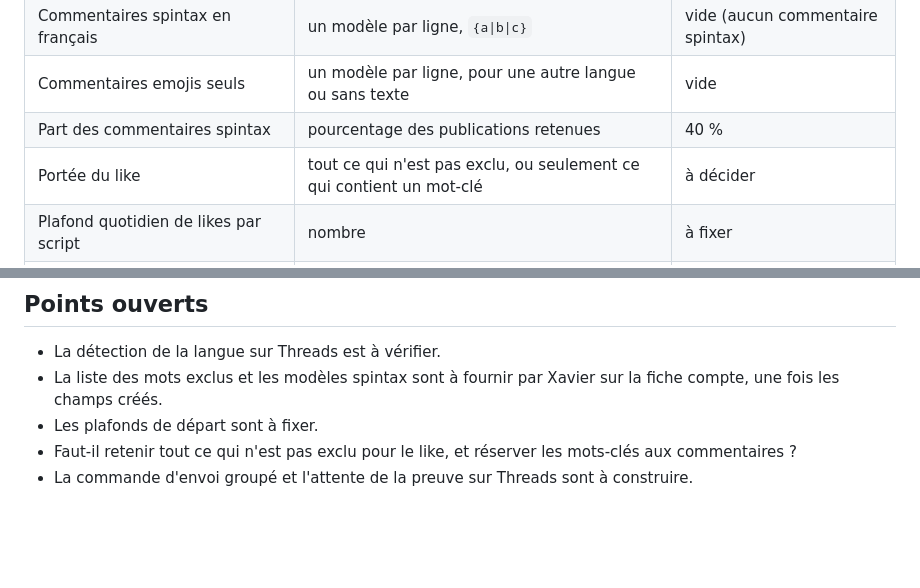
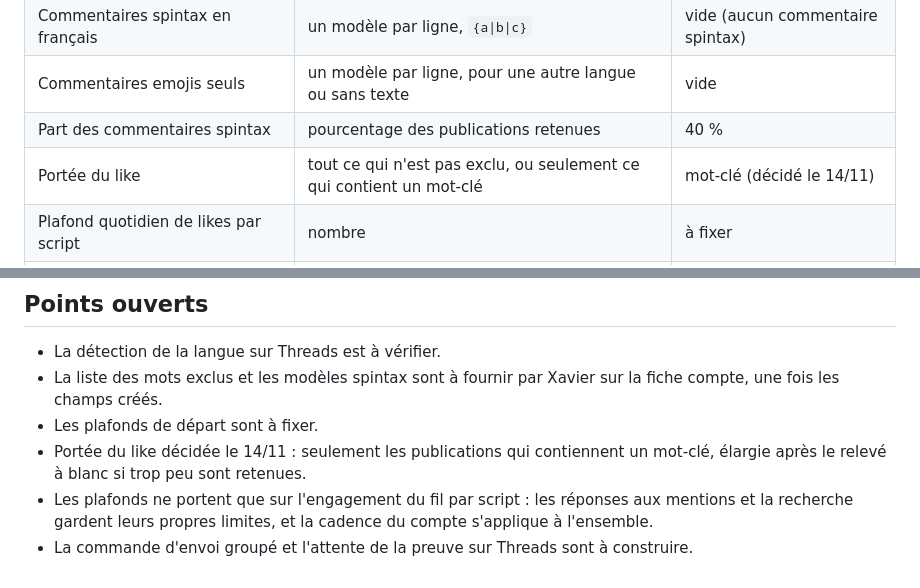
Before and after one commit to LeMonsieurXav80/rs-max, a Markdown page: docs/flux-engagement-scripte.md, 2 parts joined by grey strips. Rendered like a GitHub page; blank space fills up the shorter version.

Commit message:
docs: portée du like et périmètre des plafonds décidés
Co-Authored-By: Claude Opus 5.5 <noreply@anthropic.com>

```diff
--- a/docs/flux-engagement-scripte.md
+++ b/docs/flux-engagement-scripte.md
@@ -96,7 +96,7 @@ compacte de l'API. Un réglage par compte, donc séparément pour X et pour Thre
 | Commentaires spintax en français | un modèle par ligne, `{a\|b\|c}` | vide (aucun commentaire spintax) |
 | Commentaires emojis seuls | un modèle par ligne, pour une autre langue ou sans texte | vide |
 | Part des commentaires spintax | pourcentage des publications retenues | 40 % |
-| Portée du like | tout ce qui n'est pas exclu, ou seulement ce qui contient un mot-clé | à décider |
+| Portée du like | tout ce qui n'est pas exclu, ou seulement ce qui contient un mot-clé | mot-clé (décidé le 14/11) |
 | Plafond quotidien de likes par script | nombre | à fixer |
 | Plafond quotidien de commentaires spintax | nombre | à fixer |
 | Publications lues par passage | nombre, 30 au plus | 25 |
@@ -227,5 +227,6 @@ entrées « X — Engager mon fil » et « Threads — Engager mon fil » dans l
 - La détection de la langue sur Threads est à vérifier.
 - La liste des mots exclus et les modèles spintax sont à fournir par Xavier sur la fiche compte, une fois les champs créés.
 - Les plafonds de départ sont à fixer.
-- Faut-il retenir tout ce qui n'est pas exclu pour le like, et réserver les mots-clés aux commentaires ?
+- Portée du like décidée le 14/11 : seulement les publications qui contiennent un mot-clé, élargie après le relevé à blanc si trop peu sont retenues.
+- Les plafonds ne portent que sur l'engagement du fil par script : les réponses aux mentions et la recherche gardent leurs propres limites, et la cadence du compte s'applique à l'ensemble.
 - La commande d'envoi groupé et l'attente de la preuve sur Threads sont à construire.
```
